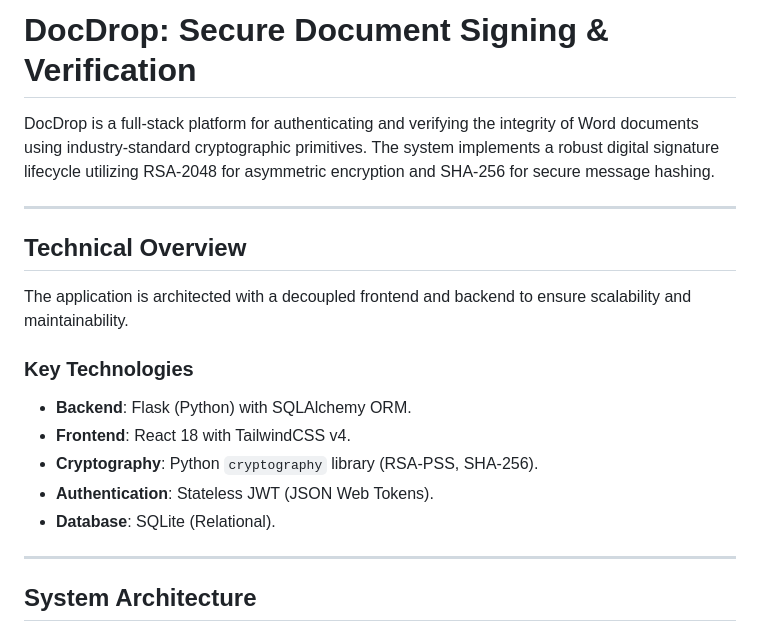
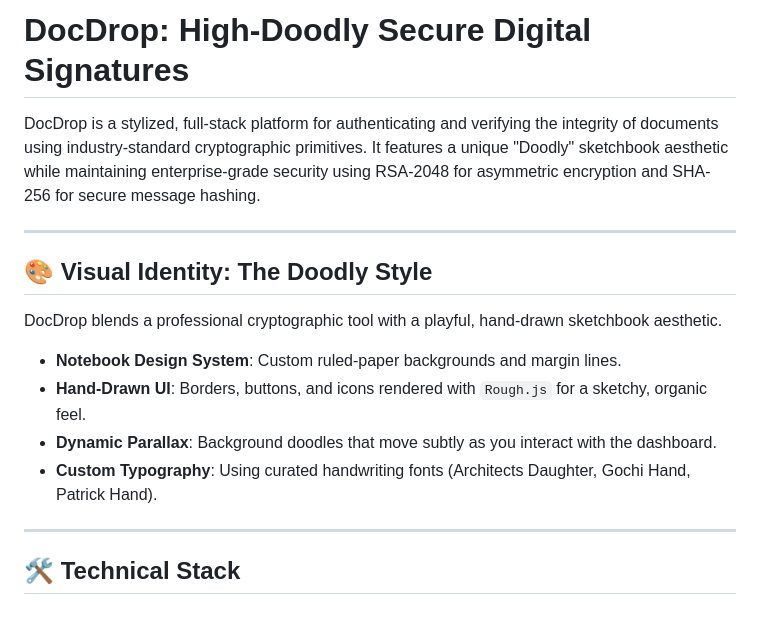
Before and after one commit to Abubakkar-Khan/DocDrop, a Markdown page: README.md, the part around one of its changes. Drawn GitHub-style.

```diff
--- a/README.md
+++ b/README.md
@@ -1,21 +1,17 @@
-# DocDrop: Secure Document Signing & Verification
+# DocDrop: High-Doodly Secure Digital Signatures
 
-DocDrop is a full-stack platform for authenticating and verifying the integrity of Word documents using industry-standard cryptographic primitives. The system implements a robust digital signature lifecycle utilizing RSA-2048 for asymmetric encryption and SHA-256 for secure message hashing.
+DocDrop is a stylized, full-stack platform for authenticating and verifying the integrity of documents using industry-standard cryptographic primitives. It features a unique "Doodly" sketchbook aesthetic while maintaining enterprise-grade security using RSA-2048 for asymmetric encryption and SHA-256 for secure message hashing.
 
 ---
 
-## Technical Overview
-
-The application is architected with a decoupled frontend and backend to ensure scalability and maintainability.
-
-### Key Technologies
-- **Backend**: Flask (Python) with SQLAlchemy ORM.
-- **Frontend**: React 18 with TailwindCSS v4.
-- **Cryptography**: Python `cryptography` library (RSA-PSS, SHA-256).
-- **Authentication**: Stateless JWT (JSON Web Tokens).
-- **Database**: SQLite (Relational).
+## 🎨 Visual Identity: The Doodly Style
+DocDrop blends a professional cryptographic tool with a playful, hand-drawn sketchbook aesthetic.
+- **Notebook Design System**: Custom ruled-paper backgrounds and margin lines.
+- **Hand-Drawn UI**: Borders, buttons, and icons rendered with `Rough.js` for a sketchy, organic feel.
+- **Dynamic Parallax**: Background doodles that move subtly as you interact with the dashboard.
+- **Custom Typography**: Using curated handwriting fonts (Architects Daughter, Gochi Hand, Patrick Hand).
 
 ---
 
-## System Architecture
+## 🛠️ Technical Stack
 
```
Also changed, not shown: other parts of README.md (+50 -57 lines).
